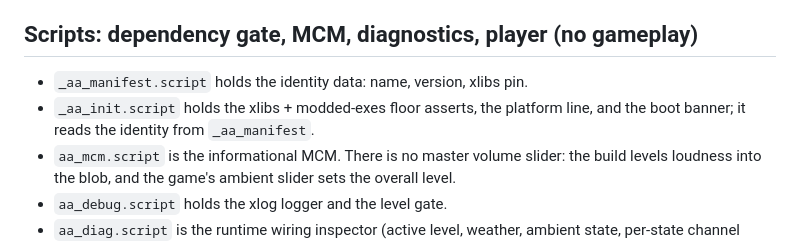
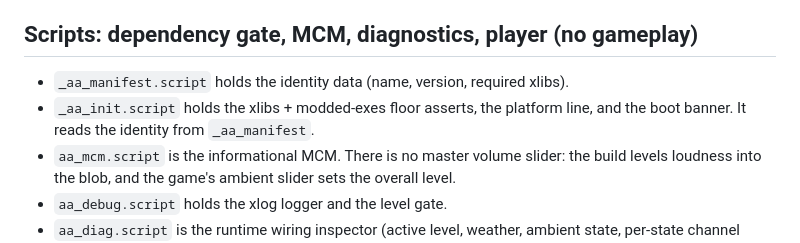
Before and after one commit to damiansirbu-stalker/AlifeAmbience, a Markdown page: doc/architecture.md, the part around the change. GitHub-like rendering.

Commit message:
docs(architecture): clean the gate-split rows (required xlibs, no semicolon)

```diff
--- a/doc/architecture.md
+++ b/doc/architecture.md
@@ -244,8 +244,8 @@ The generator stages of the earlier build (config synthesis, folder-dump grafts,
 
 ## Scripts: dependency gate, MCM, diagnostics, player (no gameplay)
 
-- `_aa_manifest.script` holds the identity data: name, version, xlibs pin.
-- `_aa_init.script` holds the xlibs + modded-exes floor asserts, the platform line, and the boot banner; it reads the identity from `_aa_manifest`.
+- `_aa_manifest.script` holds the identity data (name, version, required xlibs).
+- `_aa_init.script` holds the xlibs + modded-exes floor asserts, the platform line, and the boot banner. It reads the identity from `_aa_manifest`.
 - `aa_mcm.script` is the informational MCM. There is no master volume slider: the build levels loudness into the blob, and the game's ambient slider sets the overall level.
 - `aa_debug.script` holds the xlog logger and the level gate.
 - `aa_diag.script` is the runtime wiring inspector (active level, weather, ambient state, per-state channel counts, live dangling-ref count) AND the runtime sound trace. The trace subscribes through the xlibs seam registry to the 6 demonized sound callbacks (bed, script-sound, effect, thunderbolt, rain, level-music) and logs each fire with its resolved channel, file, and delivered acoustics (distance to the actor, delivered dB, lufs, crest) from the same `get_meta` / `compute_delivered_loudness` calls the player uses, gated on `aa_debug.is_on()`. `aa_dedup` logs its own decision on the same channel (repeat replaced with which sibling, or silenced), so a session log shows what played, how loud and far, and what the dedup did. It is a no-op on a stock exe (the seam returns false and never attaches) and observe-only (returns nil, never a veto). This is the runtime counterpart to the static wiring dump, and the ground truth for the density and repetition rulings.
```
